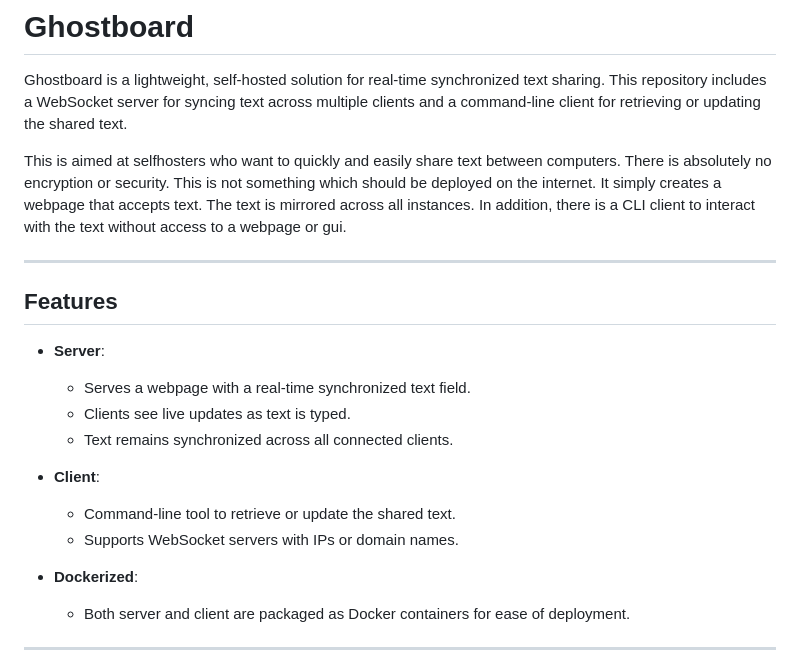
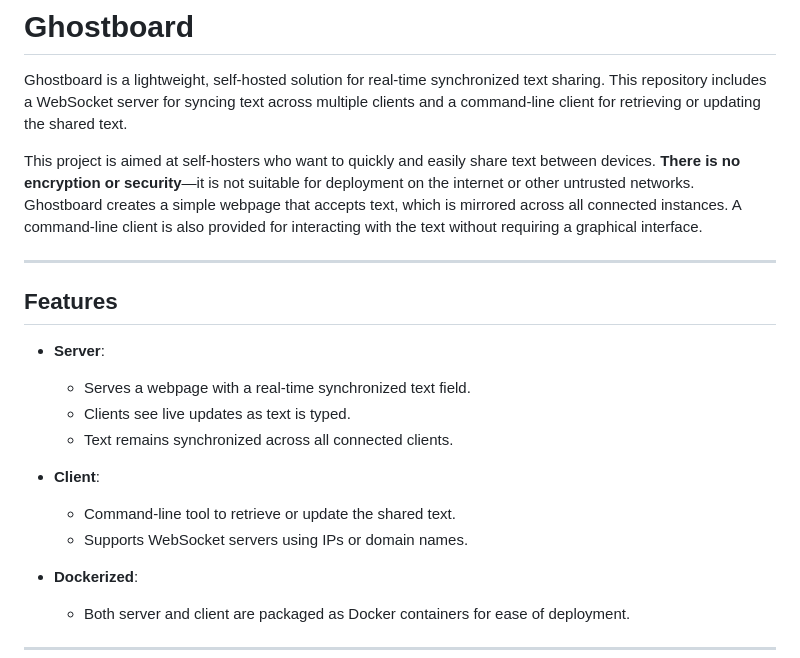
Before and after one commit to jon6fingrs/ghostboard, a Markdown page: README.md, the part around one of its changes. Drawn GitHub-style.

```diff
--- a/README.md
+++ b/README.md
@@ -2,7 +2,7 @@
 
 Ghostboard is a lightweight, self-hosted solution for real-time synchronized text sharing. This repository includes a WebSocket server for syncing text across multiple clients and a command-line client for retrieving or updating the shared text.
 
-This is aimed at selfhosters who want to quickly and easily share text between computers. There is absolutely no encryption or security. This is not something which should be deployed on the internet. It simply creates a webpage that accepts text. The text is mirrored across all instances. In addition, there is a CLI client to interact with the text without access to a webpage or gui.
+This project is aimed at self-hosters who want to quickly and easily share text between devices. **There is no encryption or security**—it is not suitable for deployment on the internet or other untrusted networks. Ghostboard creates a simple webpage that accepts text, which is mirrored across all connected instances. A command-line client is also provided for interacting with the text without requiring a graphical interface.
 
 ---
 
@@ -15,7 +15,7 @@ This is aimed at selfhosters who want to quickly and easily share text between c
 
 - **Client**:
   - Command-line tool to retrieve or update the shared text.
-  - Supports WebSocket servers with IPs or domain names.
+  - Supports WebSocket servers using IPs or domain names.
 
 - **Dockerized**:
   - Both server and client are packaged as Docker containers for ease of deployment.
```
Also changed, not shown: other parts of README.md (+38 -44 lines).
